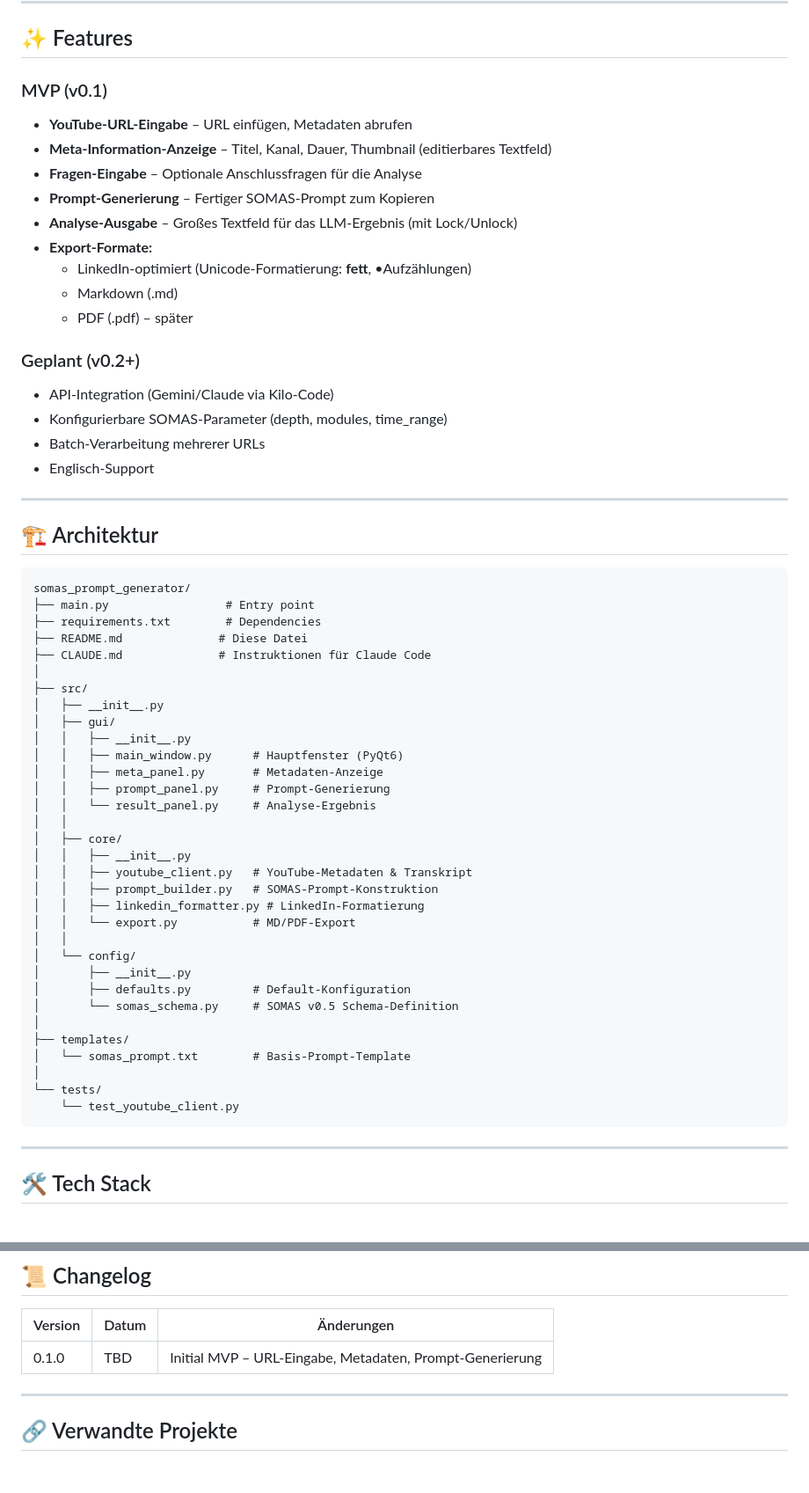
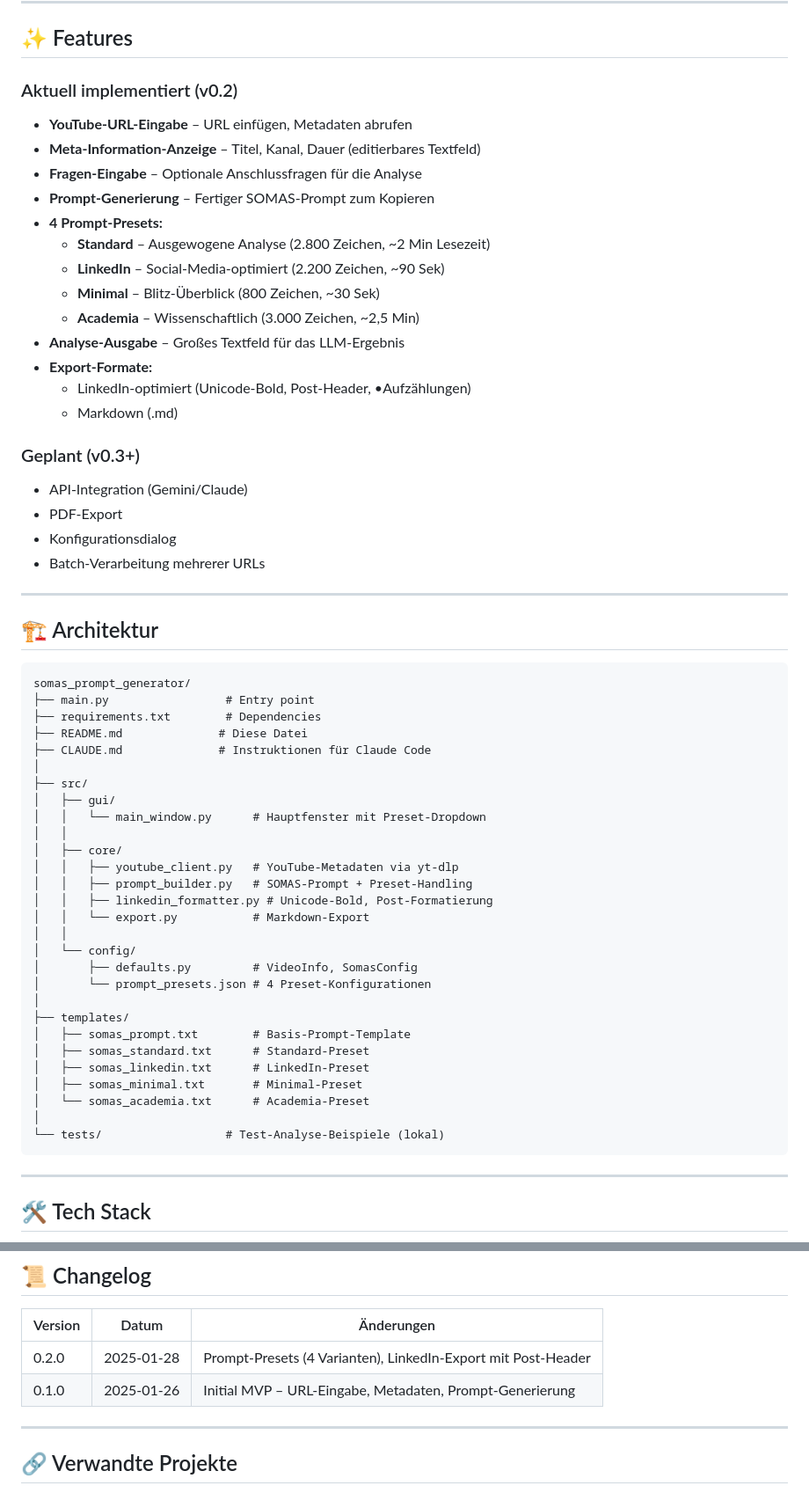
Before and after one commit to ddumdi11/somas_prompt_generator, a Markdown page: README.md, 2 parts joined by grey strips. Shown at 88% size. GitHub-like rendering; blank space fills up the shorter version.

````diff
--- a/README.md
+++ b/README.md
@@ -14,24 +14,28 @@ Diese App automatisiert den Workflow zur Erstellung strukturierter Quellenanalys
 
 ## ✨ Features
 
-### MVP (v0.1)
+### Aktuell implementiert (v0.2)
 
 - **YouTube-URL-Eingabe** – URL einfügen, Metadaten abrufen
-- **Meta-Information-Anzeige** – Titel, Kanal, Dauer, Thumbnail (editierbares Textfeld)
+- **Meta-Information-Anzeige** – Titel, Kanal, Dauer (editierbares Textfeld)
 - **Fragen-Eingabe** – Optionale Anschlussfragen für die Analyse
 - **Prompt-Generierung** – Fertiger SOMAS-Prompt zum Kopieren
-- **Analyse-Ausgabe** – Großes Textfeld für das LLM-Ergebnis (mit Lock/Unlock)
+- **4 Prompt-Presets:**
+  - **Standard** – Ausgewogene Analyse (2.800 Zeichen, ~2 Min Lesezeit)
+  - **LinkedIn** – Social-Media-optimiert (2.200 Zeichen, ~90 Sek)
+  - **Minimal** – Blitz-Überblick (800 Zeichen, ~30 Sek)
+  - **Academia** – Wissenschaftlich (3.000 Zeichen, ~2,5 Min)
+- **Analyse-Ausgabe** – Großes Textfeld für das LLM-Ergebnis
 - **Export-Formate:**
-  - LinkedIn-optimiert (Unicode-Formatierung: **fett**, •Aufzählungen)
+  - LinkedIn-optimiert (Unicode-Bold, Post-Header, •Aufzählungen)
   - Markdown (.md)
-  - PDF (.pdf) – später
 
-### Geplant (v0.2+)
+### Geplant (v0.3+)
 
-- API-Integration (Gemini/Claude via Kilo-Code)
-- Konfigurierbare SOMAS-Parameter (depth, modules, time_range)
+- API-Integration (Gemini/Claude)
+- PDF-Export
+- Konfigurationsdialog
 - Batch-Verarbeitung mehrerer URLs
-- Englisch-Support
 
 ---
 
@@ -45,31 +49,27 @@ somas_prompt_generator/
 ├── CLAUDE.md              # Instruktionen für Claude Code
 │
 ├── src/
-│   ├── __init__.py
 │   ├── gui/
-│   │   ├── __init__.py
-│   │   ├── main_window.py      # Hauptfenster (PyQt6)
-│   │   ├── meta_panel.py       # Metadaten-Anzeige
-│   │   ├── prompt_panel.py     # Prompt-Generierung
-│   │   └── result_panel.py     # Analyse-Ergebnis
+│   │   └── main_window.py      # Hauptfenster mit Preset-Dropdown
 │   │
 │   ├── core/
-│   │   ├── __init__.py
-│   │   ├── youtube_client.py   # YouTube-Metadaten & Transkript
-│   │   ├── prompt_builder.py   # SOMAS-Prompt-Konstruktion
-│   │   ├── linkedin_formatter.py # LinkedIn-Formatierung
-│   │   └── export.py           # MD/PDF-Export
+│   │   ├── youtube_client.py   # YouTube-Metadaten via yt-dlp
+│   │   ├── prompt_builder.py   # SOMAS-Prompt + Preset-Handling
+│   │   ├── linkedin_formatter.py # Unicode-Bold, Post-Formatierung
+│   │   └── export.py           # Markdown-Export
 │   │
 │   └── config/
-│       ├── __init__.py
-│       ├── defaults.py         # Default-Konfiguration
-│       └── somas_schema.py     # SOMAS v0.5 Schema-Definition
+│       ├── defaults.py         # VideoInfo, SomasConfig
+│       └── prompt_presets.json # 4 Preset-Konfigurationen
 │
 ├── templates/
-│   └── somas_prompt.txt        # Basis-Prompt-Template
+│   ├── somas_prompt.txt        # Basis-Prompt-Template
+│   ├── somas_standard.txt      # Standard-Preset
+│   ├── somas_linkedin.txt      # LinkedIn-Preset
+│   ├── somas_minimal.txt       # Minimal-Preset
+│   └── somas_academia.txt      # Academia-Preset
 │
-└── tests/
-    └── test_youtube_client.py
+└── tests/                  # Test-Analyse-Beispiele (lokal)
 ```
 
 ---
@@ -191,7 +191,8 @@ python -m pytest tests/ -v
 
 | Version | Datum | Änderungen |
 |---------|-------|------------|
-| 0.1.0 | TBD | Initial MVP – URL-Eingabe, Metadaten, Prompt-Generierung |
+| 0.2.0 | 2025-01-28 | Prompt-Presets (4 Varianten), LinkedIn-Export mit Post-Header |
+| 0.1.0 | 2025-01-26 | Initial MVP – URL-Eingabe, Metadaten, Prompt-Generierung |
 
 ---
 
````
Also changed, not shown: CLAUDE.md (+35 -28 lines).
